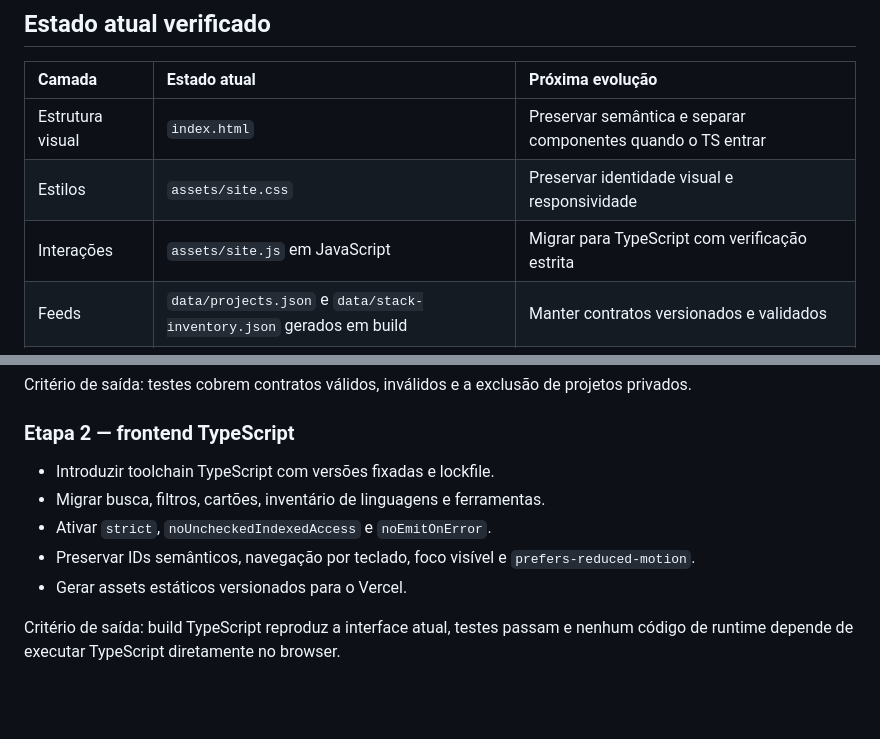
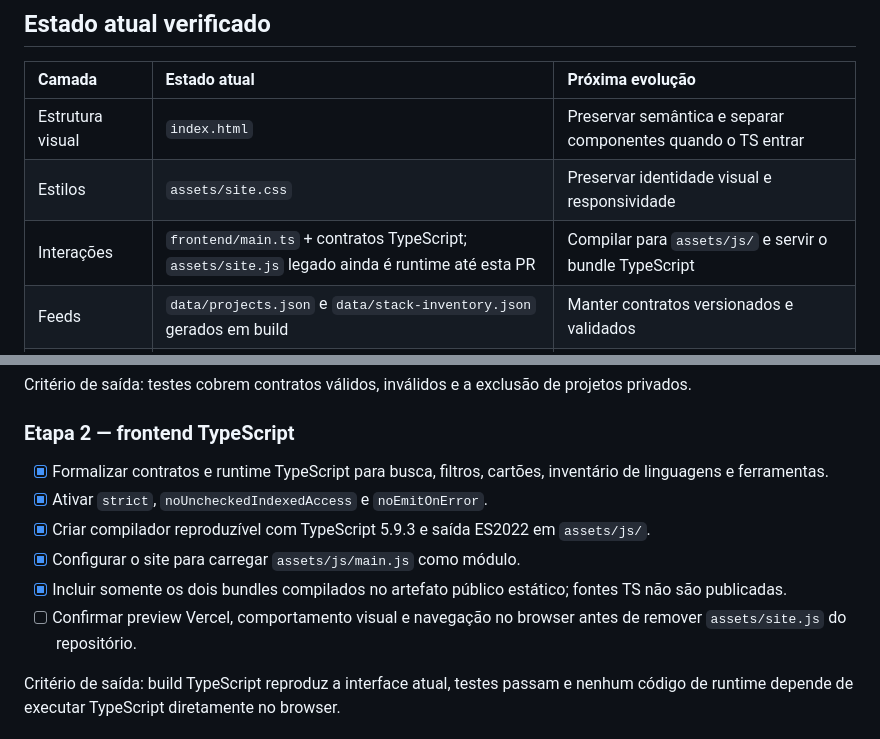
Before and after one commit to Lucas-Belucci-Bellini/Lucas-Belucci-Bellini, a Markdown page: docs/PORTFOLIO-APPLICATION-ARCHITECTURE.md, 2 parts joined by grey strips. Rendered like a GitHub page; blank space fills up the shorter version.

Commit message:
docs(frontend): record compiled TypeScript runtime migration

```diff
--- a/docs/PORTFOLIO-APPLICATION-ARCHITECTURE.md
+++ b/docs/PORTFOLIO-APPLICATION-ARCHITECTURE.md
@@ -26,7 +26,7 @@ em tempo de execução.
 |:---|:---|:---|
 | Estrutura visual | `index.html` | Preservar semântica e separar componentes quando o TS entrar |
 | Estilos | `assets/site.css` | Preservar identidade visual e responsividade |
-| Interações | `assets/site.js` em JavaScript | Migrar para TypeScript com verificação estrita |
+| Interações | `frontend/main.ts` + contratos TypeScript; `assets/site.js` legado ainda é runtime até esta PR | Compilar para `assets/js/` e servir o bundle TypeScript |
 | Feeds | `data/projects.json` e `data/stack-inventory.json` gerados em build | Manter contratos versionados e validados |
 | Build público | `scripts/build_portfolio.py` | Migrar a geração para Rust após paridade comprovada |
 | Núcleo Rust | workspace com sete crates e CLI `profile-core` | Tornar Rust o único gerador depois dos critérios de paridade |
@@ -74,12 +74,12 @@ projetos privados.
 
 ### Etapa 2 — frontend TypeScript
 
-- Introduzir toolchain TypeScript com versões fixadas e lockfile.
-- Migrar busca, filtros, cartões, inventário de linguagens e ferramentas.
-- Ativar `strict`, `noUncheckedIndexedAccess` e `noEmitOnError`.
-- Preservar IDs semânticos, navegação por teclado, foco visível e
-  `prefers-reduced-motion`.
-- Gerar assets estáticos versionados para o Vercel.
+- [x] Formalizar contratos e runtime TypeScript para busca, filtros, cartões, inventário de linguagens e ferramentas.
+- [x] Ativar `strict`, `noUncheckedIndexedAccess` e `noEmitOnError`.
+- [x] Criar compilador reproduzível com TypeScript 5.9.3 e saída ES2022 em `assets/js/`.
+- [x] Configurar o site para carregar `assets/js/main.js` como módulo.
+- [x] Incluir somente os dois bundles compilados no artefato público estático; fontes TS não são publicadas.
+- [ ] Confirmar preview Vercel, comportamento visual e navegação no browser antes de remover `assets/site.js` do repositório.
 
 Critério de saída: build TypeScript reproduz a interface atual, testes passam
 e nenhum código de runtime depende de executar TypeScript diretamente no
```
